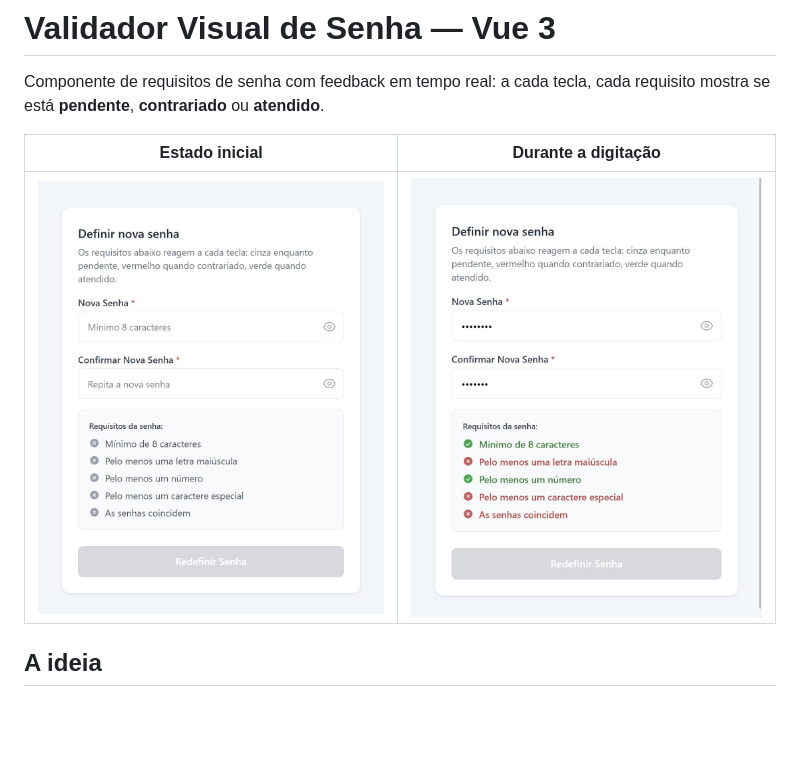
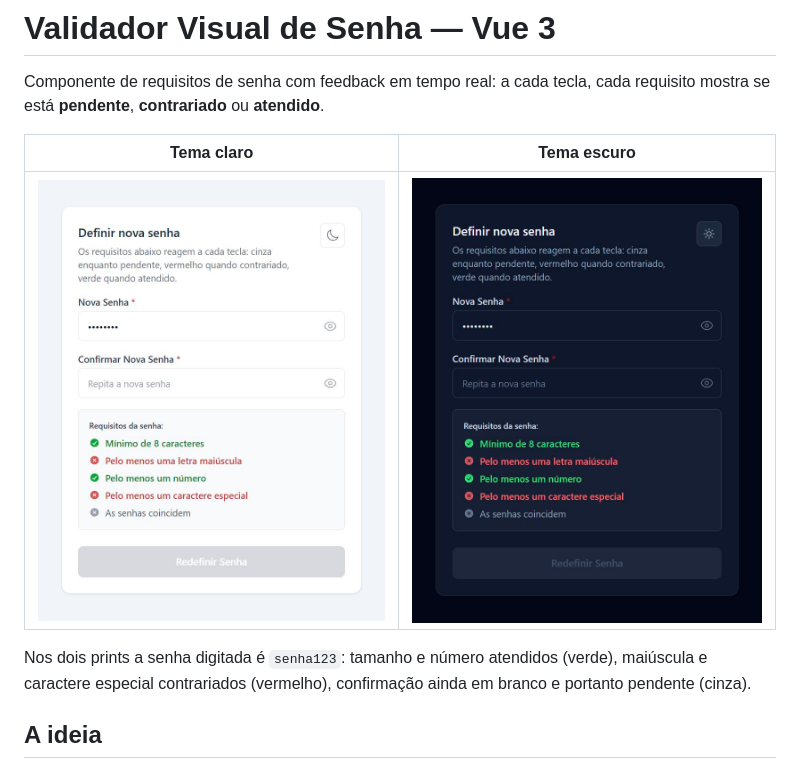
Before and after one commit to LucasCraiss/validador-senha-vue, a Markdown page: README.md, the part around one of its changes. GitHub-like rendering; pictures changed too: docs/em-digitacao.jpg (deleted), docs/estado-inicial.jpg (deleted), docs/tema-claro.jpg (added); blank space fills up the shorter version.

```diff
--- a/README.md
+++ b/README.md
@@ -3,9 +3,13 @@
 Componente de requisitos de senha com feedback em tempo real: a cada tecla, cada
 requisito mostra se está **pendente**, **contrariado** ou **atendido**.
 
-| Estado inicial | Durante a digitação |
+| Tema claro | Tema escuro |
 | --- | --- |
-| ![formulário com os requisitos ainda pendentes, em cinza](docs/estado-inicial.jpg) | ![formulário com requisitos atendidos em verde e contrariados em vermelho](docs/em-digitacao.jpg) |
+| ![formulário no tema claro com requisitos em verde, vermelho e cinza](docs/tema-claro.jpg) | ![o mesmo formulário no tema escuro](docs/tema-escuro.jpg) |
+
+Nos dois prints a senha digitada é `senha123`: tamanho e número atendidos (verde),
+maiúscula e caractere especial contrariados (vermelho), confirmação ainda em
+branco e portanto pendente (cinza).
 
 ## A ideia
 
```
Also changed, not shown: other parts of README.md (+38 -5 lines), 6 other files.
